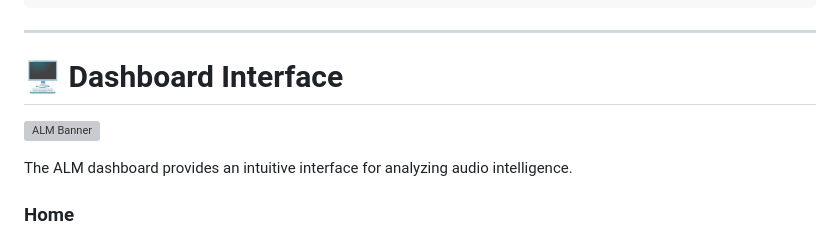
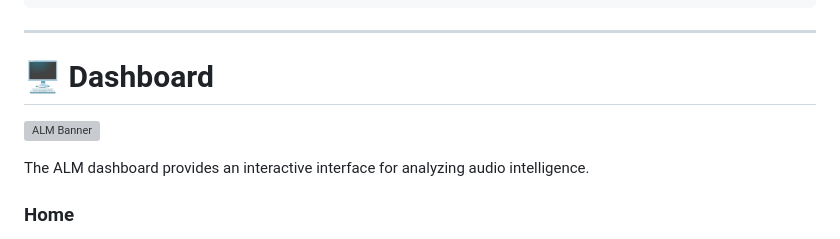
Before and after one commit to nitishkumar1407/Audio_Language_Model, a Markdown page: README.md, the part around the change. GitHub-like rendering; grey boxes are pictures that could not be loaded.

````diff
--- a/README.md
+++ b/README.md
@@ -59,11 +59,11 @@ Audio Chunker (pydub + ffmpeg)
 ```
 ---
 
-# 🖥 Dashboard Interface
+# 🖥 Dashboard
 
 ![ALM Banner](Dashboard.png)
 
-The ALM dashboard provides an intuitive interface for analyzing audio intelligence.
+The ALM dashboard provides an interactive interface for analyzing audio intelligence.
 
 ###  Home
 
````
